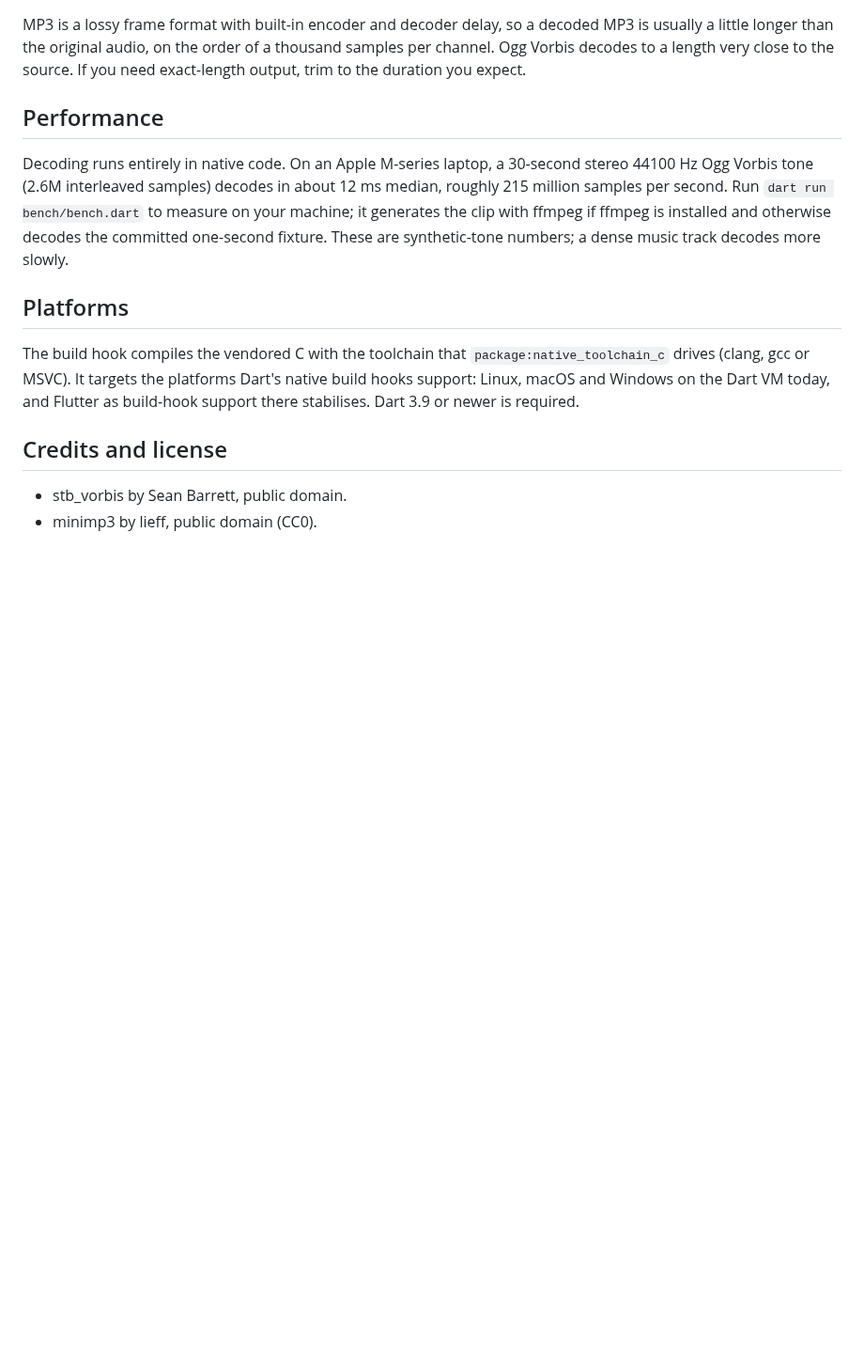
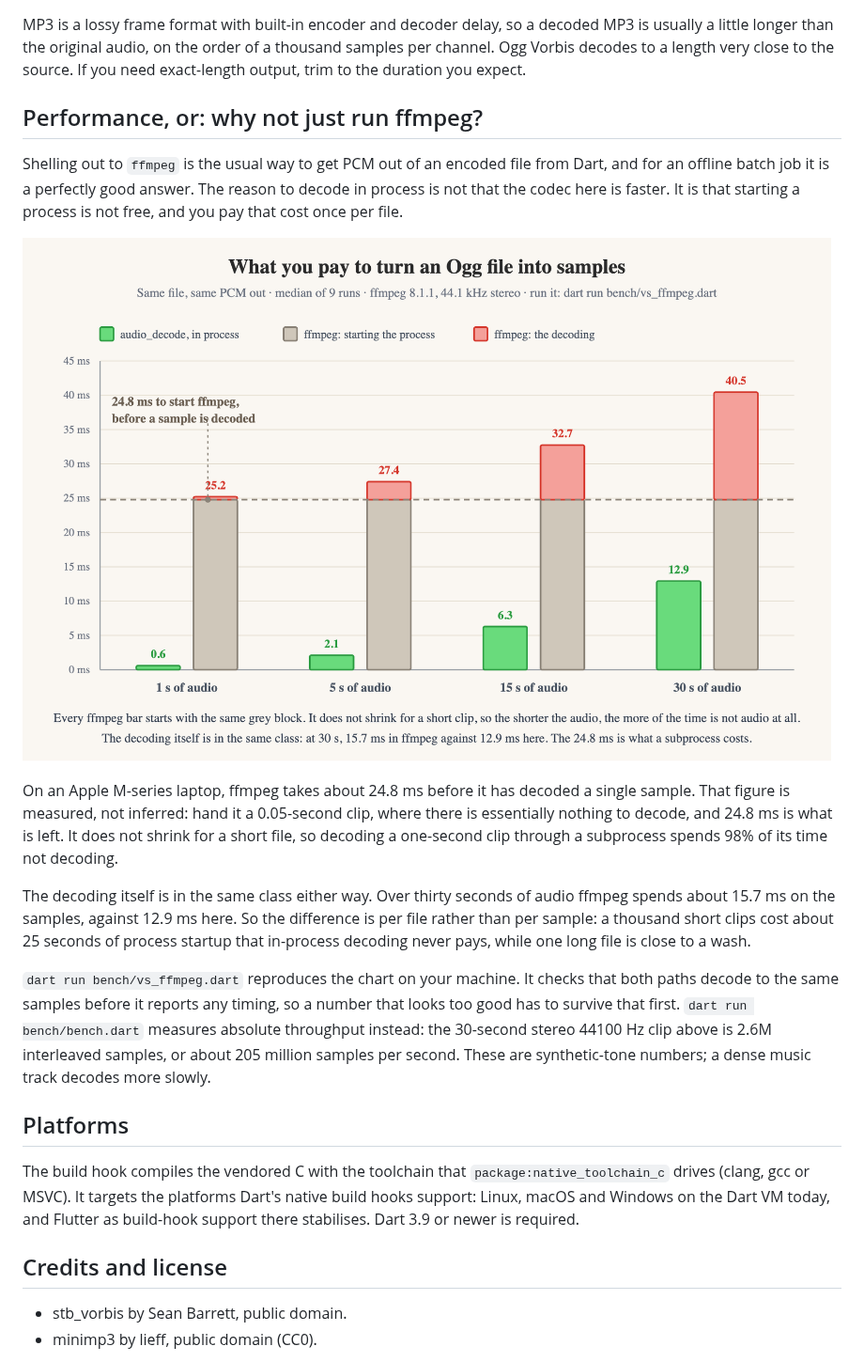
Before and after one commit to Yusufihsangorgel/audio_decode, a Markdown page: README.md, the part around the change. Shown at 94% size. Drawn GitHub-style; pictures changed too: doc/benchmark.png (added); blank space fills up the shorter version.

```diff
--- a/README.md
+++ b/README.md
@@ -139,15 +139,33 @@ decoded MP3 is usually a little longer than the original audio, on the order of
 a thousand samples per channel. Ogg Vorbis decodes to a length very close to
 the source. If you need exact-length output, trim to the duration you expect.
 
-## Performance
+## Performance, or: why not just run ffmpeg?
 
-Decoding runs entirely in native code. On an Apple M-series laptop, a
-30-second stereo 44100 Hz Ogg Vorbis tone (2.6M interleaved samples) decodes in
-about 12 ms median, roughly 215 million samples per second. Run
-`dart run bench/bench.dart` to measure on your machine; it generates the clip
-with ffmpeg if ffmpeg is installed and otherwise decodes the committed
-one-second fixture. These are synthetic-tone numbers; a dense music track
-decodes more slowly.
+Shelling out to `ffmpeg` is the usual way to get PCM out of an encoded file
+from Dart, and for an offline batch job it is a perfectly good answer. The
+reason to decode in process is not that the codec here is faster. It is that
+starting a process is not free, and you pay that cost once per file.
+
+![Decoding the same Ogg file in process and by spawning ffmpeg. Every ffmpeg bar starts with the same 24.8 ms block of process startup, so at one second of audio almost none of the time is spent decoding](https://raw.githubusercontent.com/Yusufihsangorgel/audio_decode/main/doc/benchmark.png)
+
+On an Apple M-series laptop, ffmpeg takes about 24.8 ms before it has decoded a
+single sample. That figure is measured, not inferred: hand it a 0.05-second
+clip, where there is essentially nothing to decode, and 24.8 ms is what is
+left. It does not shrink for a short file, so decoding a one-second clip
+through a subprocess spends 98% of its time not decoding.
+
+The decoding itself is in the same class either way. Over thirty seconds of
+audio ffmpeg spends about 15.7 ms on the samples, against 12.9 ms here. So the
+difference is per file rather than per sample: a thousand short clips cost
+about 25 seconds of process startup that in-process decoding never pays, while
+one long file is close to a wash.
+
+`dart run bench/vs_ffmpeg.dart` reproduces the chart on your machine. It checks
+that both paths decode to the same samples before it reports any timing, so a
+number that looks too good has to survive that first. `dart run bench/bench.dart`
+measures absolute throughput instead: the 30-second stereo 44100 Hz clip above
+is 2.6M interleaved samples, or about 205 million samples per second. These are
+synthetic-tone numbers; a dense music track decodes more slowly.
 
 ## Platforms
 
```
Also changed, not shown: CHANGELOG.md (+18 -0 lines), 2 other files.
